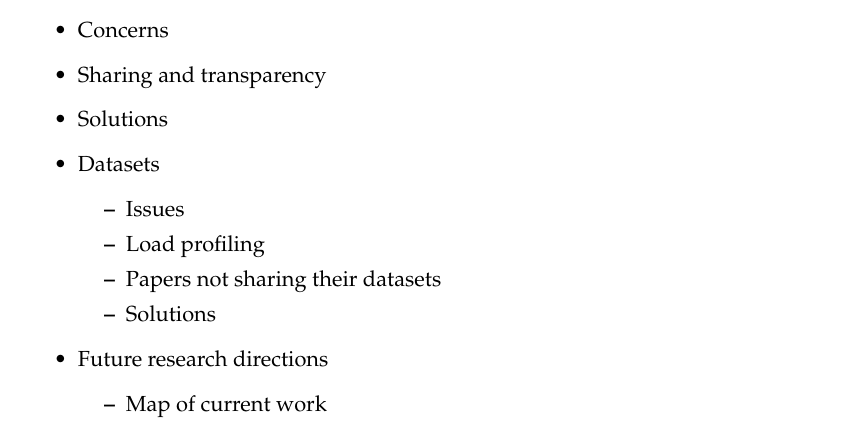
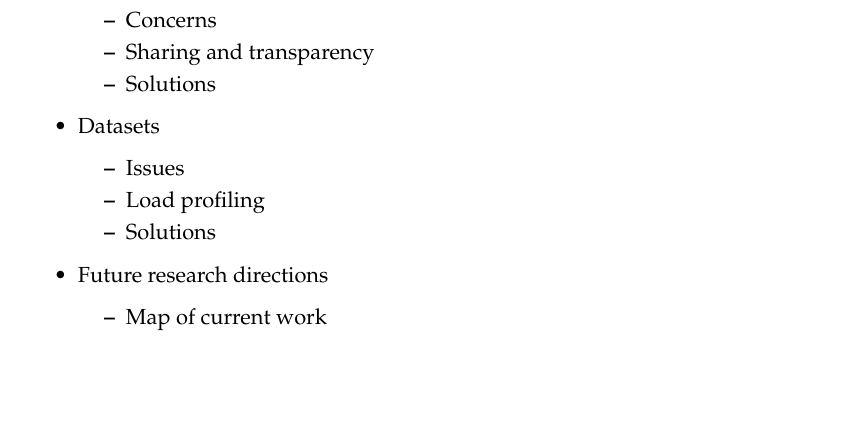
Before and after one commit to jenkoj/msc, a LaTeX thesis (latex/main.tex): part of page 6 of 20 before the commit and part of page 6 of 18 after it, cut so that both start at the same text, the shorter picture padded with empty space. Compiled offline with pdfLaTeX.

Commit message:
Fixed chapter outline

```diff
--- a/latex/main.tex
+++ b/latex/main.tex
@@ -330,13 +330,12 @@ The rough outline of chapters:
 	\1 Results
 	\1 Use cases
 	\1 Privacy
-	\1 Concerns
-	\1 Sharing and transparency
-	\1 Solutions
+	\2 Concerns
+	\2 Sharing and transparency
+	\2 Solutions
 	\1 Datasets
 	\2 Issues
 	\2 Load profiling
-	\2 Papers not sharing their datasets
 	\2 Solutions
 	\1 Future research directions
 	\2 Map of current work
```
Also changed, not shown: latex/main.pdf, 4 other files.
